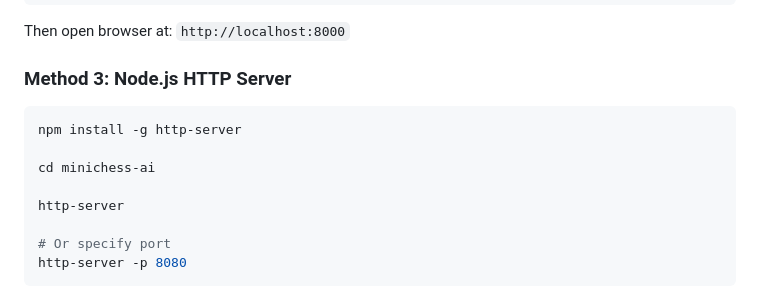
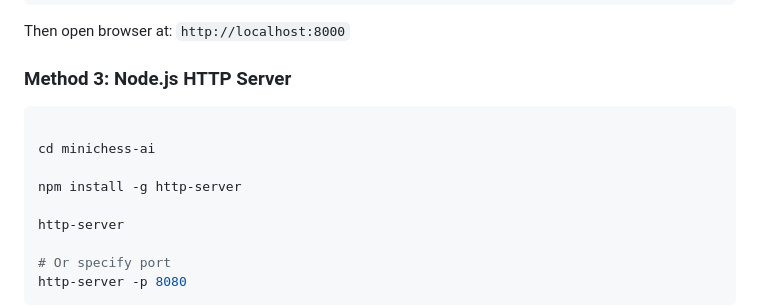
Before and after one commit to morshaline1504/MINICHESS, a Markdown page: README.md, the part around the change. GitHub-like rendering.

````diff
--- a/README.md
+++ b/README.md
@@ -59,9 +59,10 @@ Then open browser at: `http://localhost:8000`
 ### Method 3: Node.js HTTP Server
 
 ```bash
-npm install -g http-server
 
 cd minichess-ai
+
+npm install -g http-server
 
 http-server
 
````
